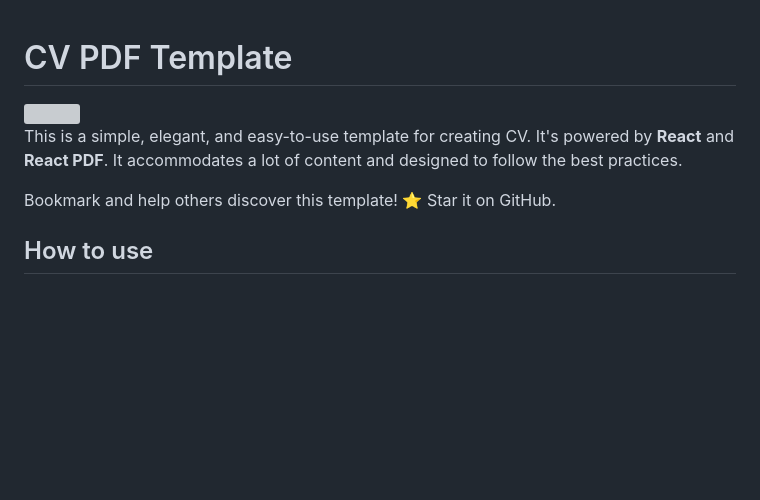
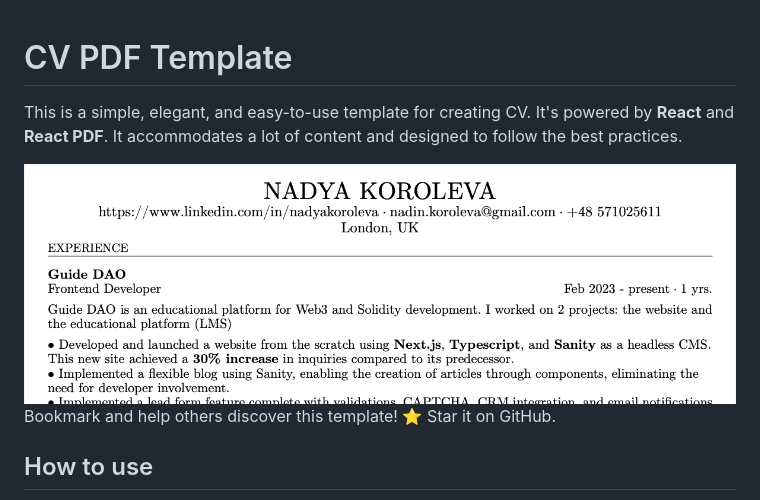
Before and after one commit to Danilqa/react-pdf-cv-template, a Markdown page: README.md, the part around one of its changes. GitHub-like rendering; pictures changed too: .github/images/cv-preview.png (added); blank space fills up the shorter version; grey boxes are pictures that could not be loaded.

Commit message:
add overview screenshot

```diff
--- a/README.md
+++ b/README.md
@@ -4,6 +2,8 @@
 
 This is a simple, elegant, and easy-to-use template for creating CV. It's powered by **React** and **React PDF**.
 It accommodates a lot of content and designed to follow the best practices.
+
+<img src="./.github/images/cv-preview.png" alt="Screenshot" />
 
 Bookmark and help others discover this template! ⭐ Star it on GitHub.
 
```
Also changed, not shown: other parts of README.md (+0 -2 lines).
